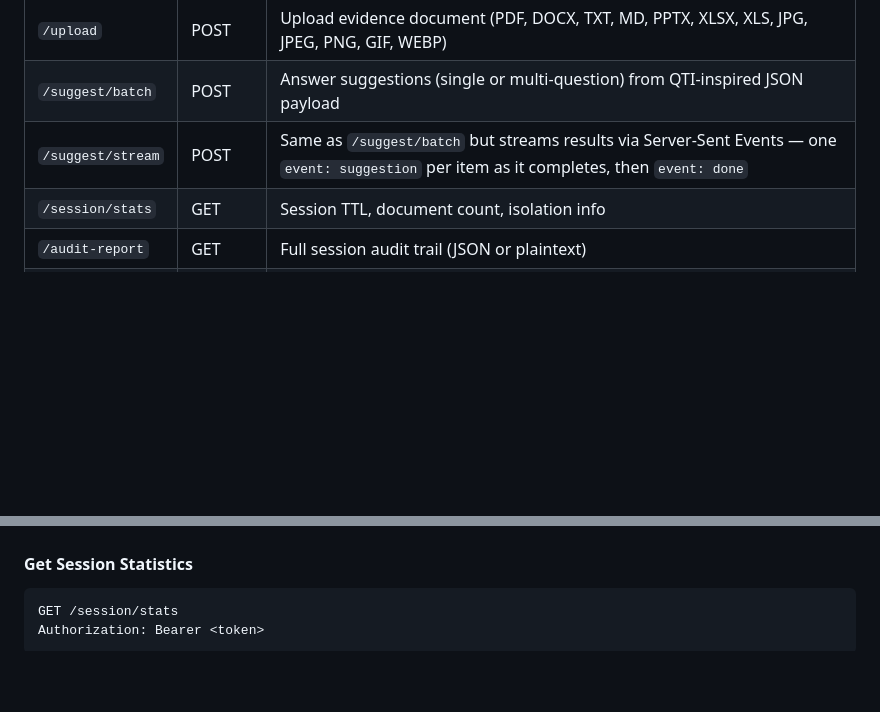
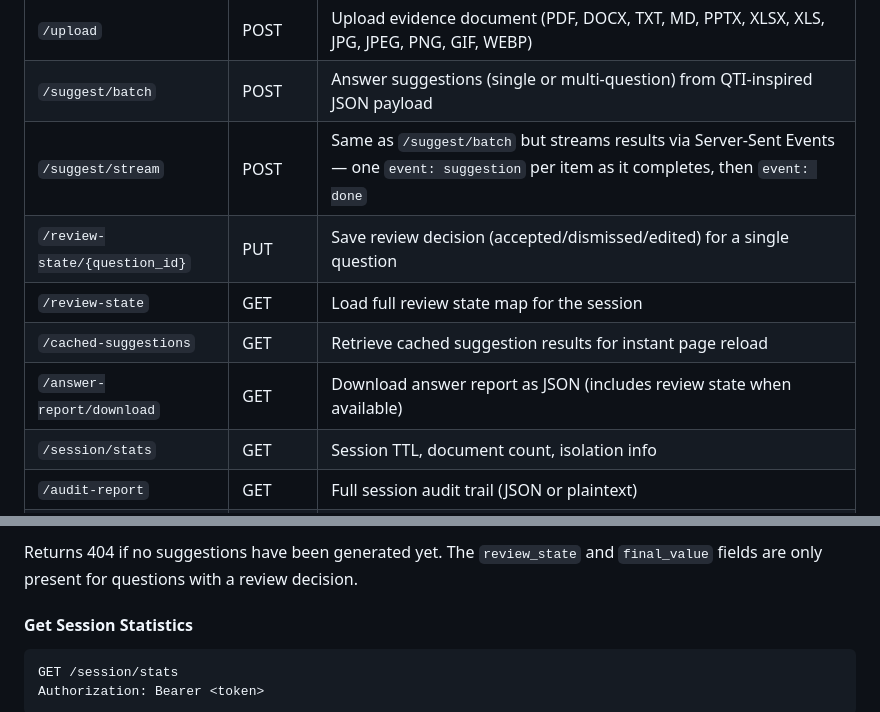
Before and after one commit to pxl-research/expats-geant, a Markdown page: docs/CUE_API.md, 2 parts joined by grey strips. GitHub-like rendering; blank space fills up the shorter version.

````diff
--- a/docs/CUE_API.md
+++ b/docs/CUE_API.md
@@ -304,6 +304,10 @@ All endpoints except `/`, `/health`, `/privacy`, `/auth/token`, `/auth/login`, a
 | `/upload` | POST | Upload evidence document (PDF, DOCX, TXT, MD, PPTX, XLSX, XLS, JPG, JPEG, PNG, GIF, WEBP) |
 | `/suggest/batch` | POST | Answer suggestions (single or multi-question) from QTI-inspired JSON payload |
 | `/suggest/stream` | POST | Same as `/suggest/batch` but streams results via Server-Sent Events — one `event: suggestion` per item as it completes, then `event: done` |
+| `/review-state/{question_id}` | PUT | Save review decision (accepted/dismissed/edited) for a single question |
+| `/review-state` | GET | Load full review state map for the session |
+| `/cached-suggestions` | GET | Retrieve cached suggestion results for instant page reload |
+| `/answer-report/download` | GET | Download answer report as JSON (includes review state when available) |
 | `/session/stats` | GET | Session TTL, document count, isolation info |
 | `/audit-report` | GET | Full session audit trail (JSON or plaintext) |
 | `/session` | DELETE | Delete session and all associated data immediately |
@@ -472,3 +572,6 @@ The rewritten query is logged in the audit trail alongside each suggestion for p
+Returns 404 if no suggestions have been generated yet. The `review_state` and
+`final_value` fields are only present for questions with a review decision.
+
 #### Get Session Statistics
 
 ```bash
````
Also changed, not shown: other parts of docs/CUE_API.md (+96 -0 lines), docs/OPERATOR_RUNBOOK.md (+5 -0 lines), docs/TESTING.md (+4 -1 lines).
